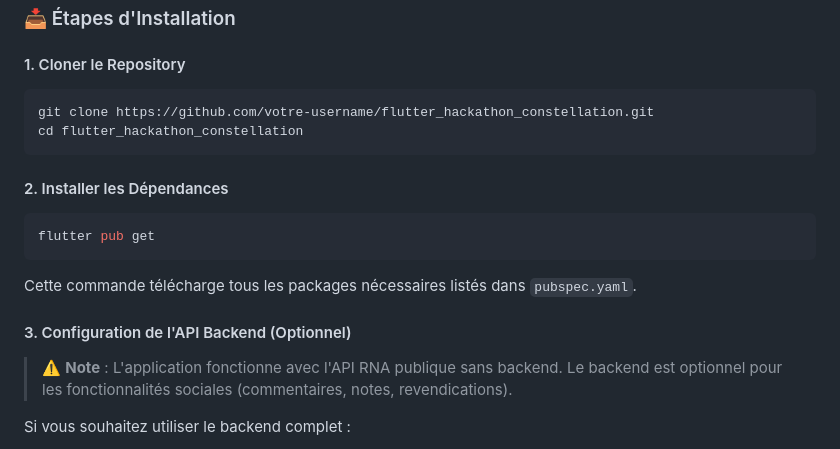
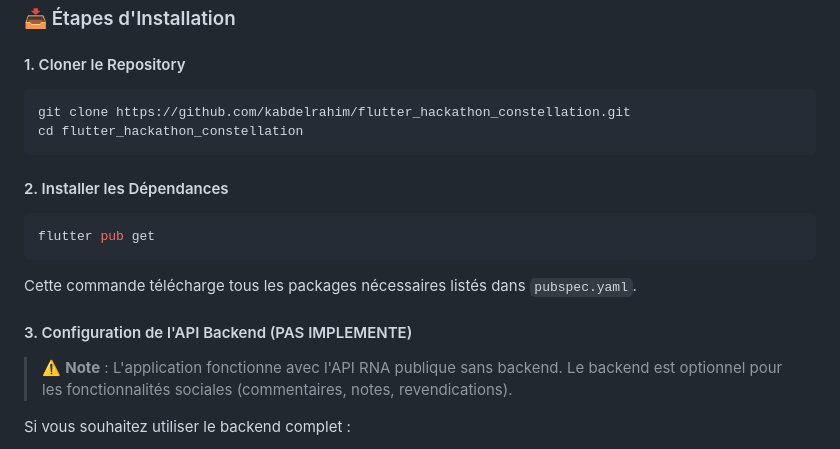
Before and after one commit to kabdelrahim/flutter_hackathon_constellation, a Markdown page: README.md, the part around the change. Rendered like a GitHub page.

Commit message:
Change repository URL and update backend section
Updated repository URL and modified backend configuration note.

````diff
--- a/README.md
+++ b/README.md
@@ -83,7 +83,7 @@ Cette commande vérifie que tout est correctement configuré. Résolvez les prob
 #### 1. Cloner le Repository
 
 ```bash
-git clone https://github.com/votre-username/flutter_hackathon_constellation.git
+git clone https://github.com/kabdelrahim/flutter_hackathon_constellation.git
 cd flutter_hackathon_constellation
 ```
 
@@ -95,7 +95,7 @@ flutter pub get
 
 Cette commande télécharge tous les packages nécessaires listés dans `pubspec.yaml`.
 
-#### 3. Configuration de l'API Backend (Optionnel)
+#### 3. Configuration de l'API Backend (PAS IMPLEMENTE)
 
 > ⚠️ **Note** : L'application fonctionne avec l'API RNA publique sans backend. Le backend est optionnel pour les fonctionnalités sociales (commentaires, notes, revendications).
 
````
